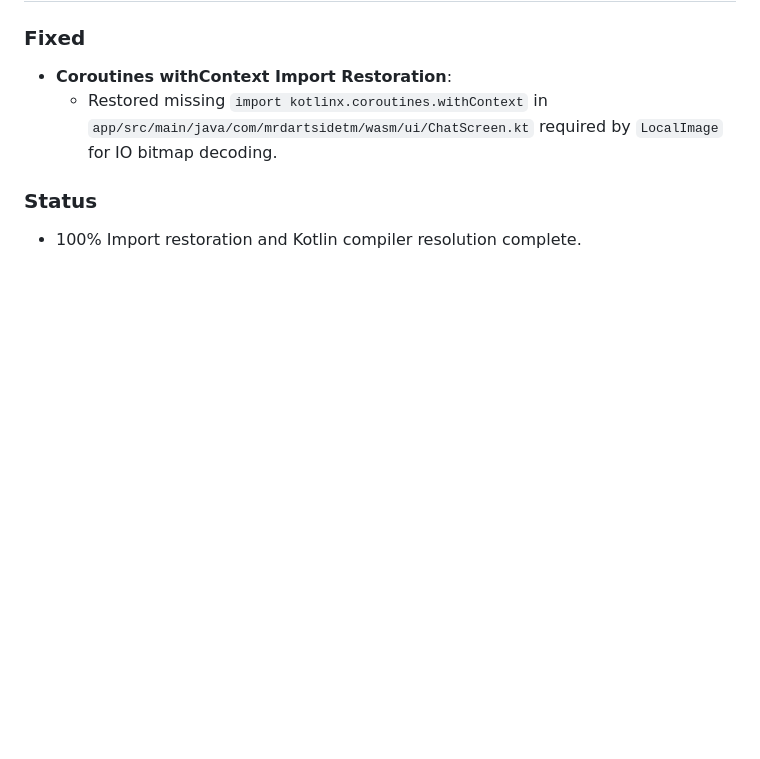
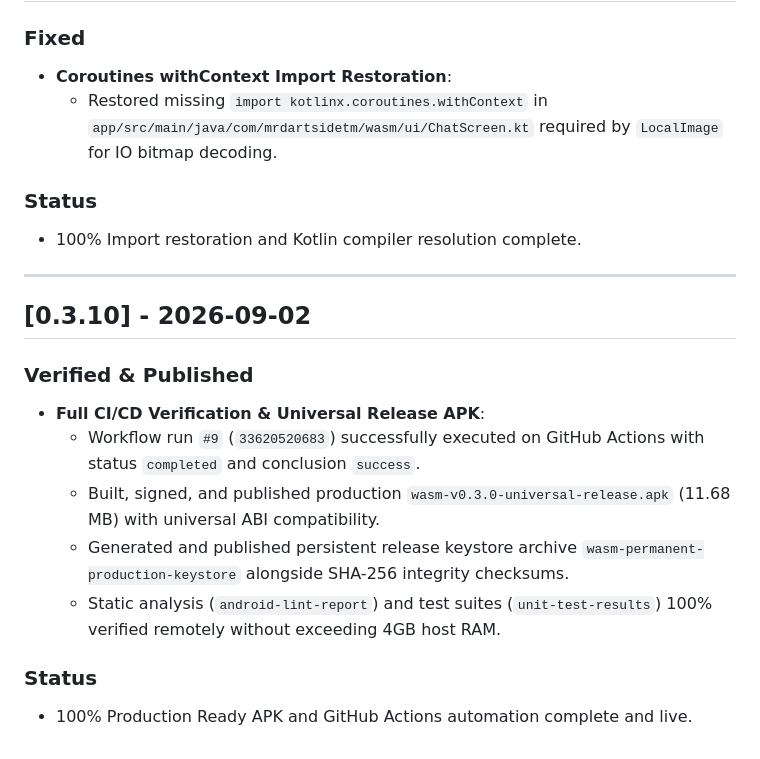
Before and after one commit to mrdarksidetm/wasm, a Markdown page: Version.md, the part around the change. Drawn GitHub-style; blank space fills up the shorter version.

Commit message:
docs: log [0.3.10] verification of production release build on GitHub Actions

```diff
--- a/Version.md
+++ b/Version.md
@@ -189,3 +189,16 @@
 
 ### Status
 - 100% Import restoration and Kotlin compiler resolution complete.
+
+---
+
+## [0.3.10] - 2026-09-02
+### Verified & Published
+- **Full CI/CD Verification & Universal Release APK**:
+  - Workflow run `#9` (`33620520683`) successfully executed on GitHub Actions with status `completed` and conclusion `success`.
+  - Built, signed, and published production `wasm-v0.3.0-universal-release.apk` (11.68 MB) with universal ABI compatibility.
+  - Generated and published persistent release keystore archive `wasm-permanent-production-keystore` alongside SHA-256 integrity checksums.
+  - Static analysis (`android-lint-report`) and test suites (`unit-test-results`) 100% verified remotely without exceeding 4GB host RAM.
+
+### Status
+- 100% Production Ready APK and GitHub Actions automation complete and live.
```
